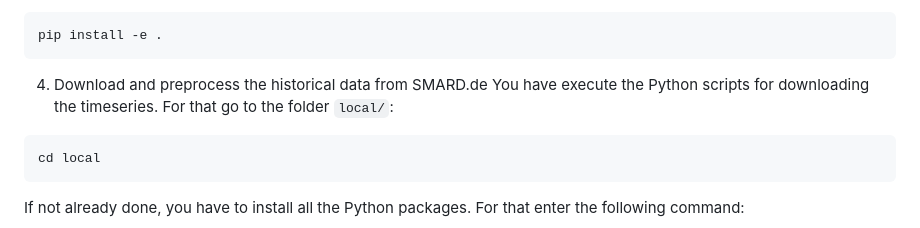
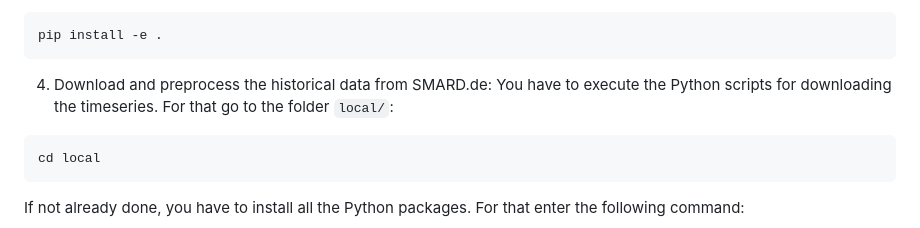
Before and after one commit to HamsterHugo/smard-energy-pipeline, a Markdown page: README.md, the part around the change. GitHub-like rendering.

Commit message:
[DOC] fix some typos.

````diff
--- a/README.md
+++ b/README.md
@@ -126,8 +126,8 @@ Once the virtual environment is installed and activated you have to install the
 pip install -e .
 ```
 
-4. Download and preprocess the historical data from SMARD.de
-You have execute the Python scripts for downloading the timeseries. For that go to the folder `local/`:
+4. Download and preprocess the historical data from SMARD.de:
+You have to execute the Python scripts for downloading the timeseries. For that go to the folder `local/`:
 ```bash
 cd local
 ```
````
